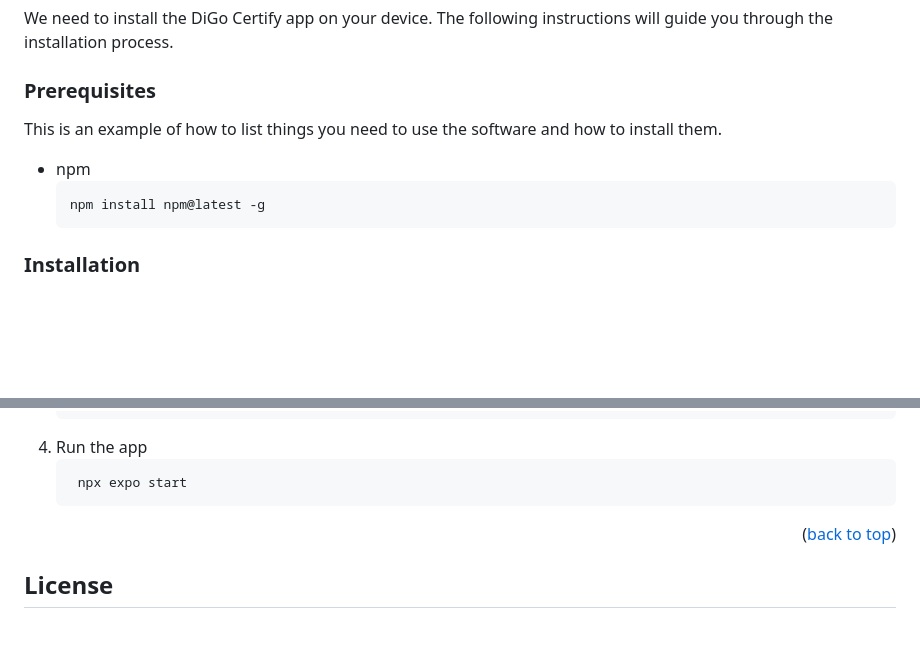
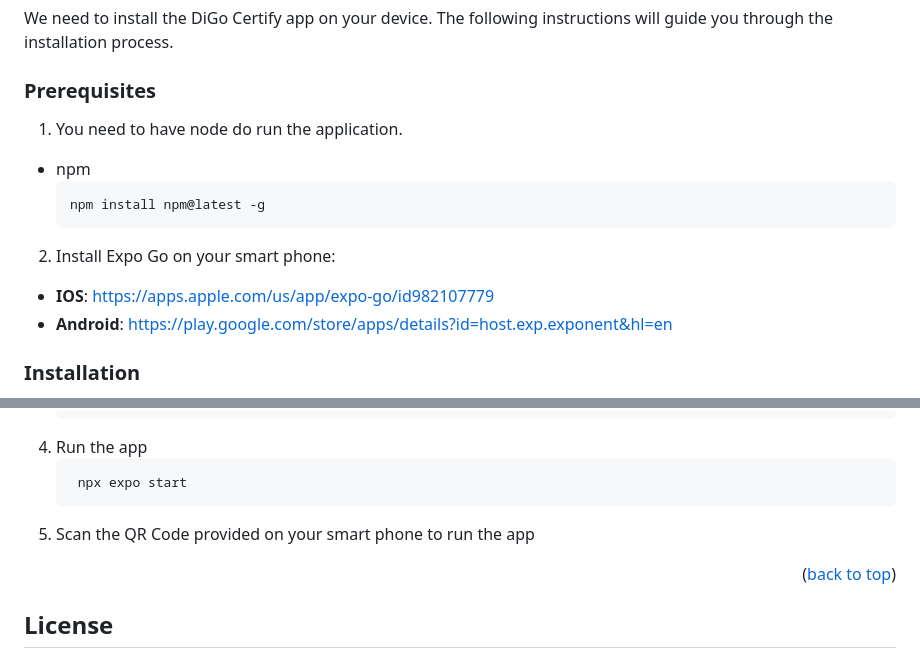
Before and after one commit to DiGo-Certify/DiGo-certify-app, a Markdown page: README.md, 2 parts joined by grey strips. Rendered like a GitHub page; blank space fills up the shorter version.

````diff
--- a/README.md
+++ b/README.md
@@ -86,12 +86,16 @@ The following instructions will guide you through the installation process.
 
 ### Prerequisites
 
-This is an example of how to list things you need to use the software and how to install them.
+1. You need to have node do run the application.
 
 - npm
   ```sh
   npm install npm@latest -g
   ```
+2. Install Expo Go on your smart phone:
+  - **IOS**: https://apps.apple.com/us/app/expo-go/id982107779
+  - **Android**: https://play.google.com/store/apps/details?id=host.exp.exponent&hl=en
+
 
 ### Installation
 
@@ -109,6 +113,7 @@ This is an example of how to list things you need to use the software and how to
    ```sh
     npx expo start
     ```
+5. Scan the QR Code provided on your smart phone to run the app
 
 <p align="right">(<a href="#readme-top">back to top</a>)</p>
 
````
